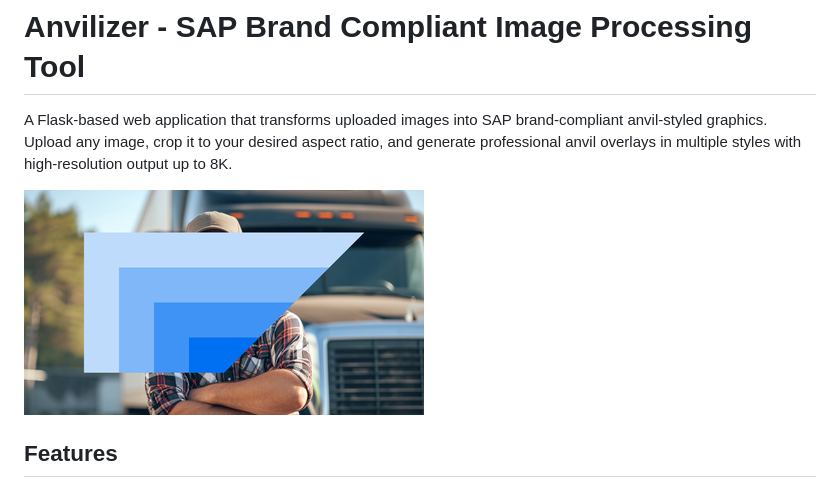
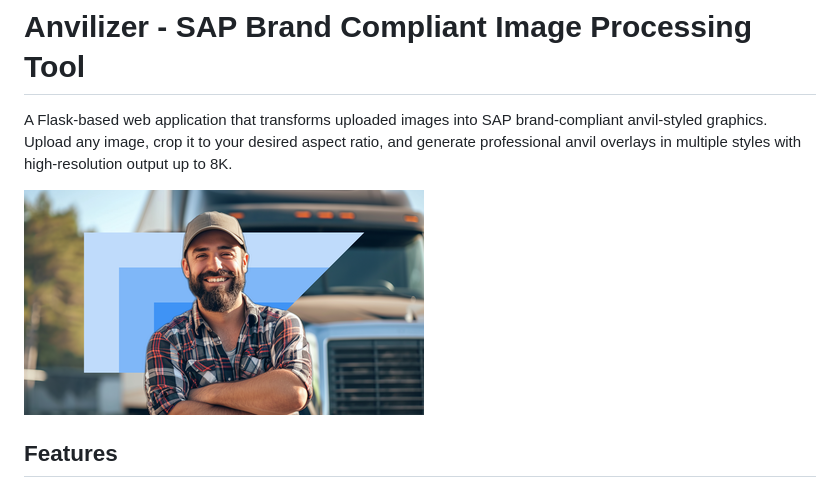
Before and after one commit to slurpey/anvilizer, a Markdown page: README.md, the part around the change. GitHub-like rendering.

Commit message:
Update README preview image to gradient silhouette style

```diff
--- a/README.md
+++ b/README.md
@@ -2,7 +2,7 @@
 
 A Flask-based web application that transforms uploaded images into SAP brand-compliant anvil-styled graphics. Upload any image, crop it to your desired aspect ratio, and generate professional anvil overlays in multiple styles with high-resolution output up to 8K.
 
-![Anvilizer Preview](static/images/previews/sample_gradient.png)
+![Anvilizer Preview](static/images/previews/sample_gradient_silhouette.png)
 
 ## Features
 
```
